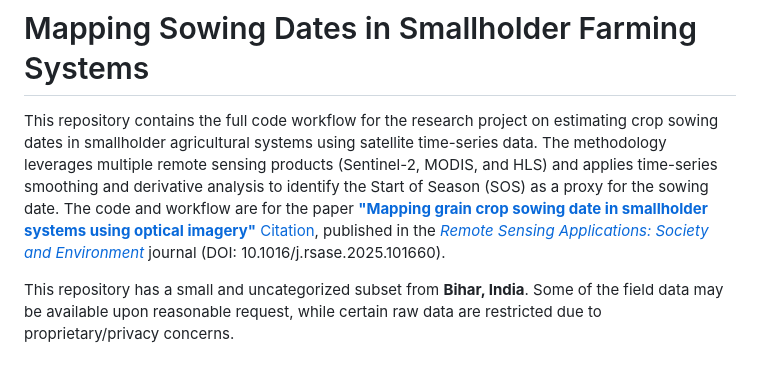
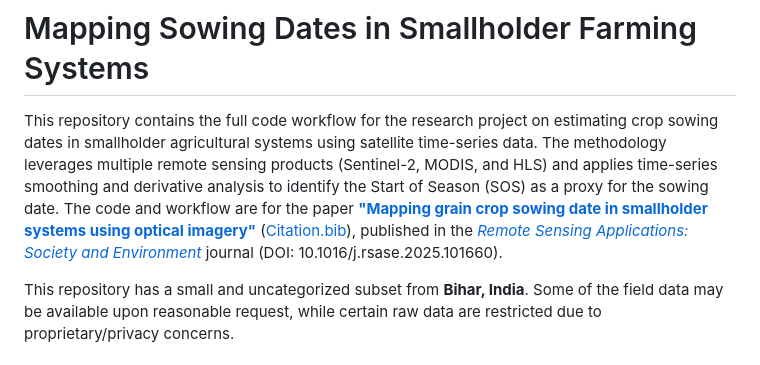
Before and after one commit to JainsLab/sowing-date-smallholders, a Markdown page: README.md, the part around the change. GitHub-like rendering.

Commit message:
readme adjustment

```diff
--- a/README.md
+++ b/README.md
@@ -1,6 +1,6 @@
 # Mapping Sowing Dates in Smallholder Farming Systems
 
-This repository contains the full code workflow for the research project on estimating crop sowing dates in smallholder agricultural systems using satellite time-series data. The methodology leverages multiple remote sensing products (Sentinel-2, MODIS, and HLS) and applies time-series smoothing and derivative analysis to identify the Start of Season (SOS) as a proxy for the sowing date. The code and workflow are for the paper [**"Mapping grain crop sowing date in smallholder systems using optical imagery"**](https://www.sciencedirect.com/science/article/pii/S2352938525002137) [Citation](./S2352938525002137.bib), published in the [*Remote Sensing Applications: Society and Environment*](https://www.sciencedirect.com/journal/remote-sensing-applications-society-and-environment) journal (DOI: 10.1016/j.rsase.2025.101660).
+This repository contains the full code workflow for the research project on estimating crop sowing dates in smallholder agricultural systems using satellite time-series data. The methodology leverages multiple remote sensing products (Sentinel-2, MODIS, and HLS) and applies time-series smoothing and derivative analysis to identify the Start of Season (SOS) as a proxy for the sowing date. The code and workflow are for the paper [**"Mapping grain crop sowing date in smallholder systems using optical imagery"**](https://www.sciencedirect.com/science/article/pii/S2352938525002137) ([Citation.bib](./S2352938525002137.bib)), published in the [*Remote Sensing Applications: Society and Environment*](https://www.sciencedirect.com/journal/remote-sensing-applications-society-and-environment) journal (DOI: 10.1016/j.rsase.2025.101660).
 
 This repository has a small and uncategorized subset from **Bihar, India**. Some of the field data may be available upon reasonable request, while certain raw data are restricted due to proprietary/privacy concerns.
 
```
